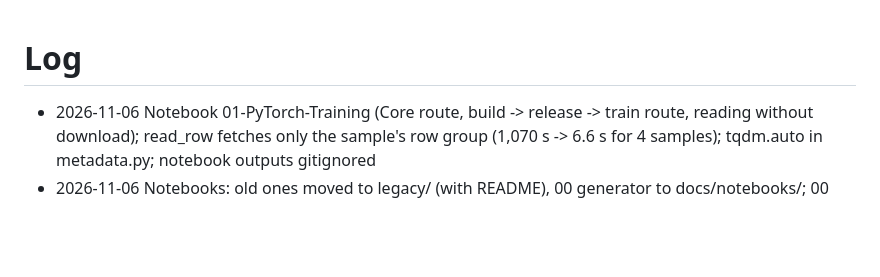
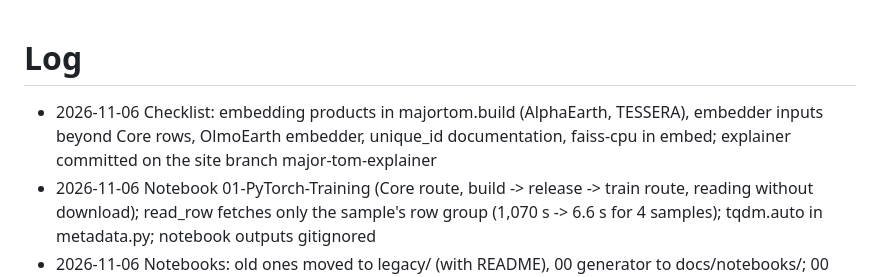
Before and after one commit to ESA-PhiLab/Major-TOM, a Markdown page: LOG.md, the part around the change. Drawn GitHub-style; blank space fills up the shorter version.

```diff
--- a/LOG.md
+++ b/LOG.md
@@ -1,5 +1,6 @@
 # Log
 
+- 2026-11-06 Checklist: embedding products in majortom.build (AlphaEarth, TESSERA), embedder inputs beyond Core rows, OlmoEarth embedder, unique_id documentation, faiss-cpu in embed; explainer committed on the site branch major-tom-explainer
 - 2026-11-06 Notebook 01-PyTorch-Training (Core route, build -> release -> train route, reading without download); read_row fetches only the sample's row group (1,070 s -> 6.6 s for 4 samples); tqdm.auto in metadata.py; notebook outputs gitignored
 - 2026-11-06 Notebooks: old ones moved to legacy/ (with README), 00 generator to docs/notebooks/; 00 section 8 adds Core-VIIRS-Nighttime-Light and Core-Weather, section 9 all apps; README links 00; checklist gets notebooks 01-04 and the documentation website
 - 2026-11-06 Entry notebook 00-Major-TOM.ipynb (interactive documentation; generator docs/workshop/make_00_notebook.py; full run, outputs kept); explainer images script docs/evidence/explainer_assets.py
```
Also changed, not shown: CHECKLIST.md (+6 -1 lines).
